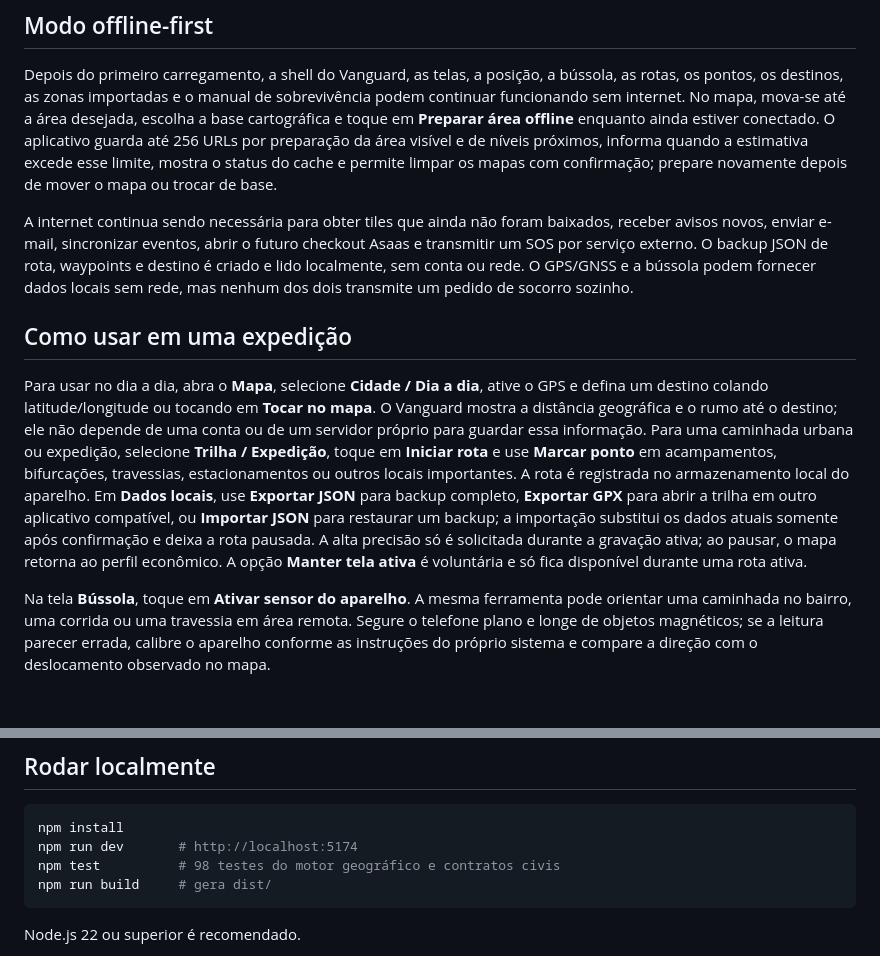
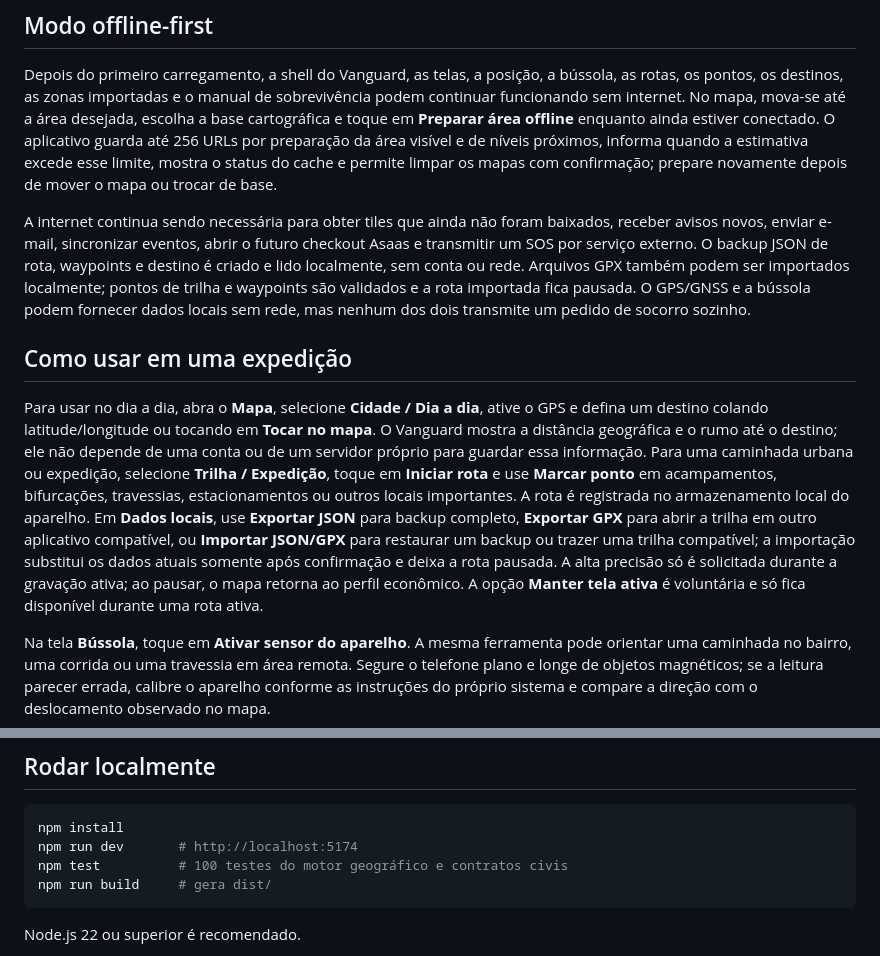
Before and after one commit to Lucas-Belucci-Bellini/Project-Vanguard, a Markdown page: README.md, 2 parts joined by grey strips. GitHub-like rendering; blank space fills up the shorter version.

Commit message:
docs: documentar importacao gpx

````diff
--- a/README.md
+++ b/README.md
@@ -26,11 +26,11 @@ A interface foi desenhada para uso em celular, com botões grandes, alto contras
 
 Depois do primeiro carregamento, a shell do Vanguard, as telas, a posição, a bússola, as rotas, os pontos, os destinos, as zonas importadas e o manual de sobrevivência podem continuar funcionando sem internet. No mapa, mova-se até a área desejada, escolha a base cartográfica e toque em **Preparar área offline** enquanto ainda estiver conectado. O aplicativo guarda até 256 URLs por preparação da área visível e de níveis próximos, informa quando a estimativa excede esse limite, mostra o status do cache e permite limpar os mapas com confirmação; prepare novamente depois de mover o mapa ou trocar de base.
 
-A internet continua sendo necessária para obter tiles que ainda não foram baixados, receber avisos novos, enviar e-mail, sincronizar eventos, abrir o futuro checkout Asaas e transmitir um SOS por serviço externo. O backup JSON de rota, waypoints e destino é criado e lido localmente, sem conta ou rede. O GPS/GNSS e a bússola podem fornecer dados locais sem rede, mas nenhum dos dois transmite um pedido de socorro sozinho.
+A internet continua sendo necessária para obter tiles que ainda não foram baixados, receber avisos novos, enviar e-mail, sincronizar eventos, abrir o futuro checkout Asaas e transmitir um SOS por serviço externo. O backup JSON de rota, waypoints e destino é criado e lido localmente, sem conta ou rede. Arquivos GPX também podem ser importados localmente; pontos de trilha e waypoints são validados e a rota importada fica pausada. O GPS/GNSS e a bússola podem fornecer dados locais sem rede, mas nenhum dos dois transmite um pedido de socorro sozinho.
 
 ## Como usar em uma expedição
 
-Para usar no dia a dia, abra o **Mapa**, selecione **Cidade / Dia a dia**, ative o GPS e defina um destino colando latitude/longitude ou tocando em **Tocar no mapa**. O Vanguard mostra a distância geográfica e o rumo até o destino; ele não depende de uma conta ou de um servidor próprio para guardar essa informação. Para uma caminhada urbana ou expedição, selecione **Trilha / Expedição**, toque em **Iniciar rota** e use **Marcar ponto** em acampamentos, bifurcações, travessias, estacionamentos ou outros locais importantes. A rota é registrada no armazenamento local do aparelho. Em **Dados locais**, use **Exportar JSON** para backup completo, **Exportar GPX** para abrir a trilha em outro aplicativo compatível, ou **Importar JSON** para restaurar um backup; a importação substitui os dados atuais somente após confirmação e deixa a rota pausada. A alta precisão só é solicitada durante a gravação ativa; ao pausar, o mapa retorna ao perfil econômico. A opção **Manter tela ativa** é voluntária e só fica disponível durante uma rota ativa.
+Para usar no dia a dia, abra o **Mapa**, selecione **Cidade / Dia a dia**, ative o GPS e defina um destino colando latitude/longitude ou tocando em **Tocar no mapa**. O Vanguard mostra a distância geográfica e o rumo até o destino; ele não depende de uma conta ou de um servidor próprio para guardar essa informação. Para uma caminhada urbana ou expedição, selecione **Trilha / Expedição**, toque em **Iniciar rota** e use **Marcar ponto** em acampamentos, bifurcações, travessias, estacionamentos ou outros locais importantes. A rota é registrada no armazenamento local do aparelho. Em **Dados locais**, use **Exportar JSON** para backup completo, **Exportar GPX** para abrir a trilha em outro aplicativo compatível, ou **Importar JSON/GPX** para restaurar um backup ou trazer uma trilha compatível; a importação substitui os dados atuais somente após confirmação e deixa a rota pausada. A alta precisão só é solicitada durante a gravação ativa; ao pausar, o mapa retorna ao perfil econômico. A opção **Manter tela ativa** é voluntária e só fica disponível durante uma rota ativa.
 
 Na tela **Bússola**, toque em **Ativar sensor do aparelho**. A mesma ferramenta pode orientar uma caminhada no bairro, uma corrida ou uma travessia em área remota. Segure o telefone plano e longe de objetos magnéticos; se a leitura parecer errada, calibre o aparelho conforme as instruções do próprio sistema e compare a direção com o deslocamento observado no mapa.
 
@@ -47,7 +47,7 @@ Um celular comum não transforma automaticamente essa posição em um pedido de
 ```bash
 npm install
 npm run dev       # http://localhost:5174
-npm test          # 98 testes do motor geográfico e contratos civis
+npm test          # 100 testes do motor geográfico e contratos civis
 npm run build     # gera dist/
 ```
 
````
